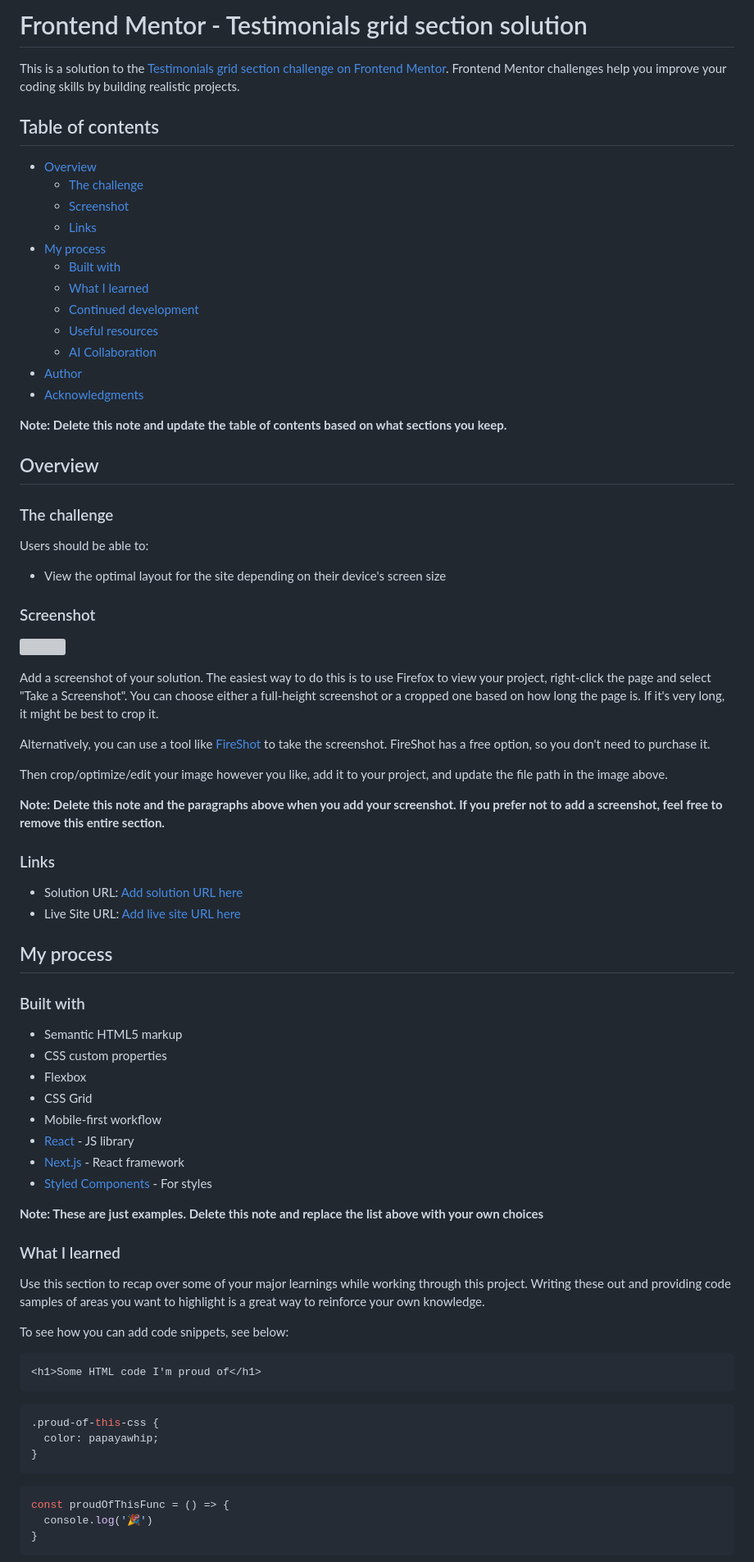
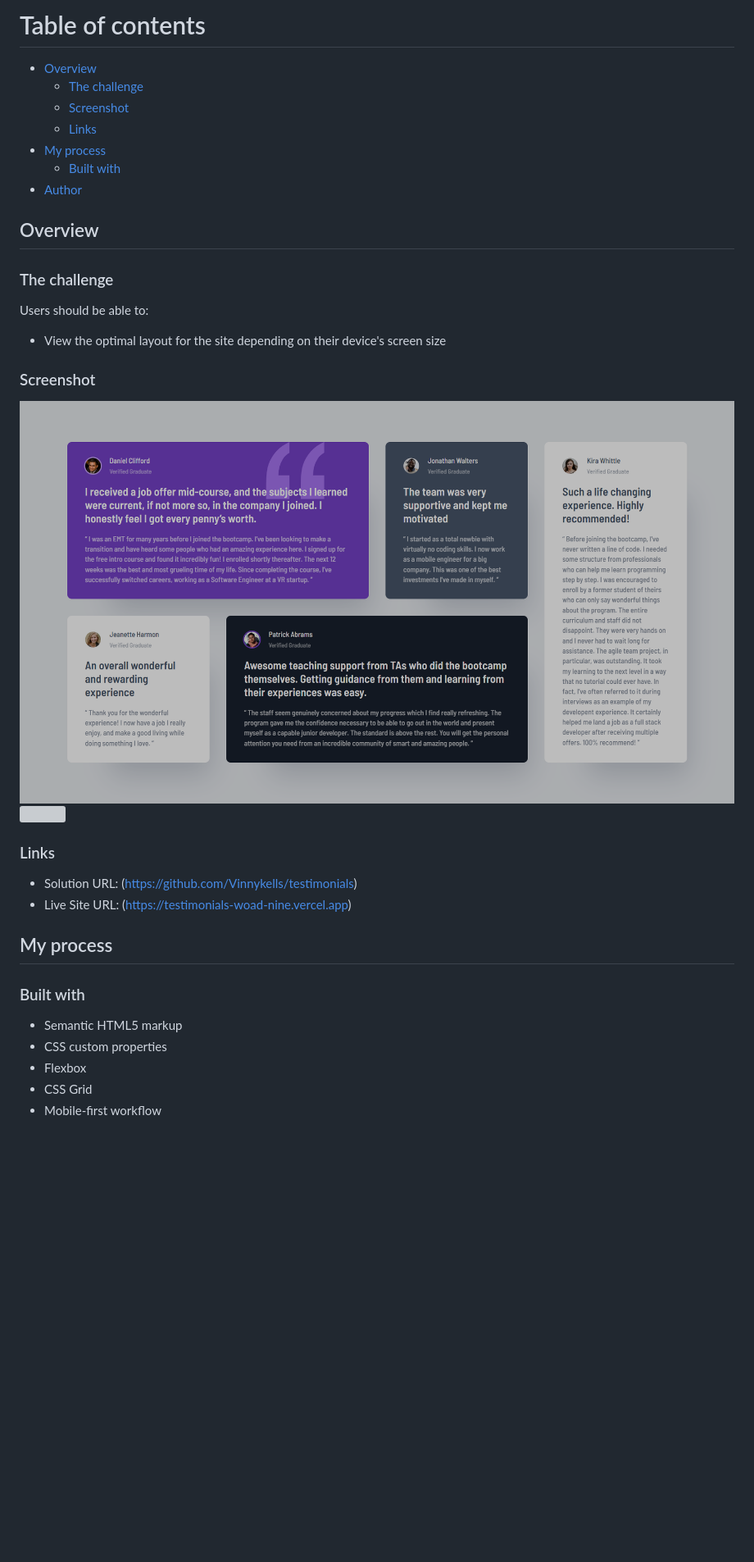
Before and after one commit to Vinnykells/testimonials, a Markdown page: README.md, the part around one of its changes. Shown at 82% size. Drawn GitHub-style; pictures changed too: images/desktop.png (added); blank space fills up the shorter version; grey boxes are pictures that could not be loaded.

Commit message:
docs: update README with project details and links

````diff
--- a/README.md
+++ b/README.md
@@ -1,8 +1,4 @@
-# Frontend Mentor - Testimonials grid section solution
-
-This is a solution to the [Testimonials grid section challenge on Frontend Mentor](https://www.frontendmentor.io/challenges/testimonials-grid-section-Nnw6J7Un7). Frontend Mentor challenges help you improve your coding skills by building realistic projects.
-
-## Table of contents
+# Table of contents
 
 - [Overview](#overview)
   - [The challenge](#the-challenge)
@@ -10,14 +6,7 @@ This is a solution to the [Testimonials grid section challenge on Frontend Mento
   - [Links](#links)
 - [My process](#my-process)
   - [Built with](#built-with)
-  - [What I learned](#what-i-learned)
-  - [Continued development](#continued-development)
-  - [Useful resources](#useful-resources)
-  - [AI Collaboration](#ai-collaboration)
 - [Author](#author)
-- [Acknowledgments](#acknowledgments)
-
-**Note: Delete this note and update the table of contents based on what sections you keep.**
 
 ## Overview
 
@@ -29,20 +18,13 @@ Users should be able to:
 
 ### Screenshot
 
-![](./screenshot.jpg)
-
-Add a screenshot of your solution. The easiest way to do this is to use Firefox to view your project, right-click the page and select "Take a Screenshot". You can choose either a full-height screenshot or a cropped one based on how long the page is. If it's very long, it might be best to crop it.
-
-Alternatively, you can use a tool like [FireShot](https://getfireshot.com/) to take the screenshot. FireShot has a free option, so you don't need to purchase it.
-
-Then crop/optimize/edit your image however you like, add it to your project, and update the file path in the image above.
-
-**Note: Delete this note and the paragraphs above when you add your screenshot. If you prefer not to add a screenshot, feel free to remove this entire section.**
+![](./images/desktop.png)
+![](./images/mobile.png)
 
 ### Links
 
-- Solution URL: [Add solution URL here](https://your-solution-url.com)
-- Live Site URL: [Add live site URL here](https://your-live-site-url.com)
+- Solution URL: (https://github.com/Vinnykells/testimonials)
+- Live Site URL: (https://testimonials-woad-nine.vercel.app)
 
 ## My process
 
@@ -53,29 +35,3 @@ Then crop/optimize/edit your image however you like, add it to your project, and
 - Flexbox
 - CSS Grid
 - Mobile-first workflow
-- [React](https://reactjs.org/) - JS library
-- [Next.js](https://nextjs.org/) - React framework
-- [Styled Components](https://styled-components.com/) - For styles
-
-**Note: These are just examples. Delete this note and replace the list above with your own choices**
-
-### What I learned
-
-Use this section to recap over some of your major learnings while working through this project. Writing these out and providing code samples of areas you want to highlight is a great way to reinforce your own knowledge.
-
-To see how you can add code snippets, see below:
-
-```html
-<h1>Some HTML code I'm proud of</h1>
-```
-```css
-.proud-of-this-css {
-  color: papayawhip;
-}
-```
-```js
-const proudOfThisFunc = () => {
-  console.log('🎉')
-}
-```
-
````
Also changed, not shown: other parts of README.md (+3 -37 lines), AGENTS.md (deleted, +0 -231 lines), style-guide.md (deleted, +0 -41 lines), 1 other file.
